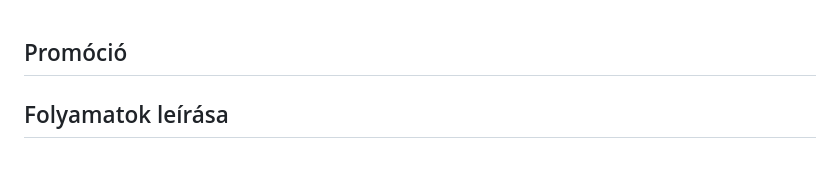
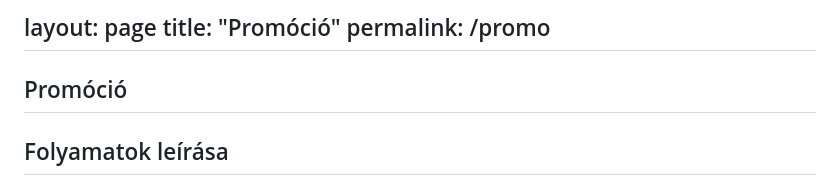
Before and after one commit to sipostibor/PLOG, a Markdown page: promo.md, the part around the change. GitHub-like rendering; blank space fills up the shorter version.

Commit message:
promo header

```diff
--- a/promo.md
+++ b/promo.md
@@ -1,3 +1,8 @@
+layout: page
+title: "Promóció"
+permalink: /promo
+---
+
 ## Promóció
 
 ## Folyamatok leírása
```
